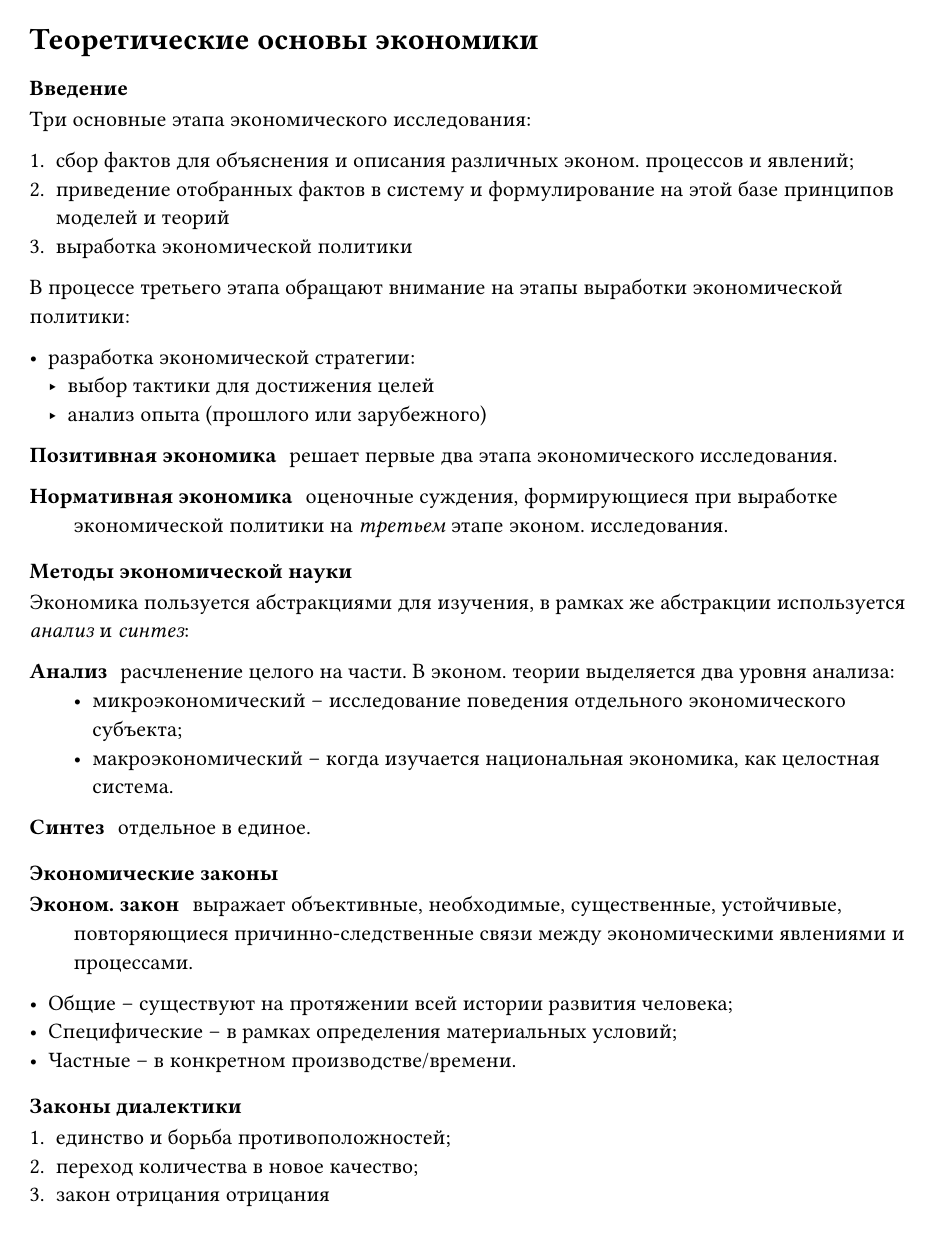
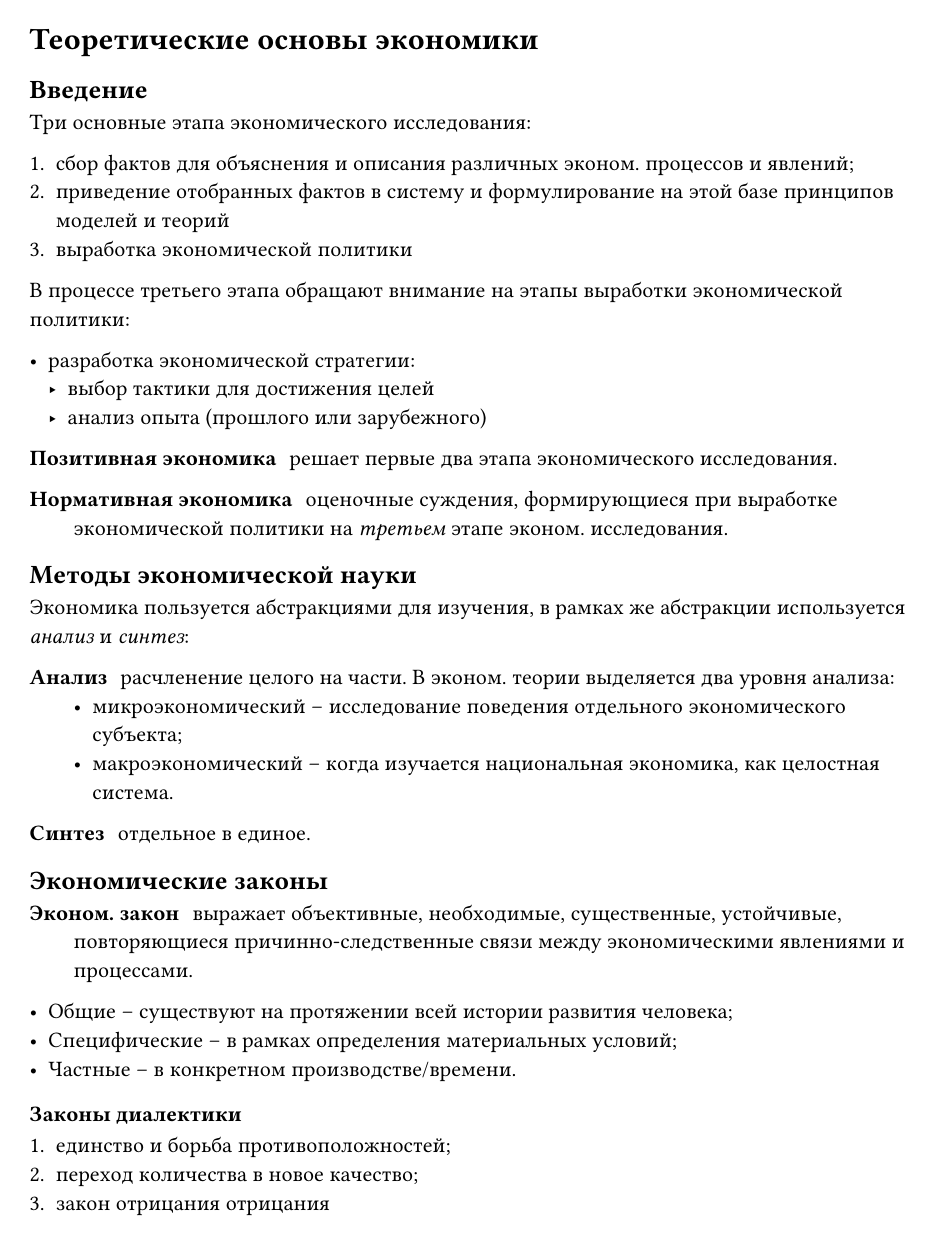
Before and after one commit to pank-suai/economics, a Typst document (src/001_теоретические_основы_экономики.typ, which reads src/001_теоретические_основы_экономики/000_введение.typ, src/001_теоретические_основы_экономики/001_методы.typ, src/001_теоретические_основы_экономики/002_экономические_законы.typ): page 1 of 12. Compiled offline with Typst 0.15.

Commit message:
:refactor: обновлены заголовки и форматирование в нескольких разделах теоретических основ экономики

```diff
--- a/src/001_теоретические_основы_экономики/000_введение.typ
+++ b/src/001_теоретические_основы_экономики/000_введение.typ
@@ -1,4 +1,4 @@
-== Введение
+= Введение
 
 Три основные этапа экономического исследования:
 
--- a/src/001_теоретические_основы_экономики/001_методы.typ
+++ b/src/001_теоретические_основы_экономики/001_методы.typ
@@ -1,4 +1,4 @@
-== Методы экономической науки
+= Методы экономической науки
 
 Экономика пользуется абстракциями для изучения, в рамках же абстракции
 используется _анализ_ и _синтез_:
--- a/src/001_теоретические_основы_экономики/002_экономические_законы.typ
+++ b/src/001_теоретические_основы_экономики/002_экономические_законы.typ
@@ -1,4 +1,4 @@
-== Экономические законы
+= Экономические законы
 
 / Эконом. закон: выражает объективные, необходимые, существенные, устойчивые, повторяющиеся причинно-следственные связи между экономическими явлениями и процессами.
 
@@ -6,7 +6,7 @@
 - Специфические -- в рамках определения материальных условий;
 - Частные --  в конкретном производстве/времени.
 
-=== Законы диалектики
+== Законы диалектики
 
 + единство и борьба противоположностей;
 + переход количества в новое качество;
```
Also changed, not shown: src/001_теоретические_основы_экономики/004_производство_товар.typ (+1 -1 lines), src/001_теоретические_основы_экономики/006_деньги.typ (+2 -2 lines), src/001_теоретические_основы_экономики/002_экономические_законы.typ (4 more changed lines).
